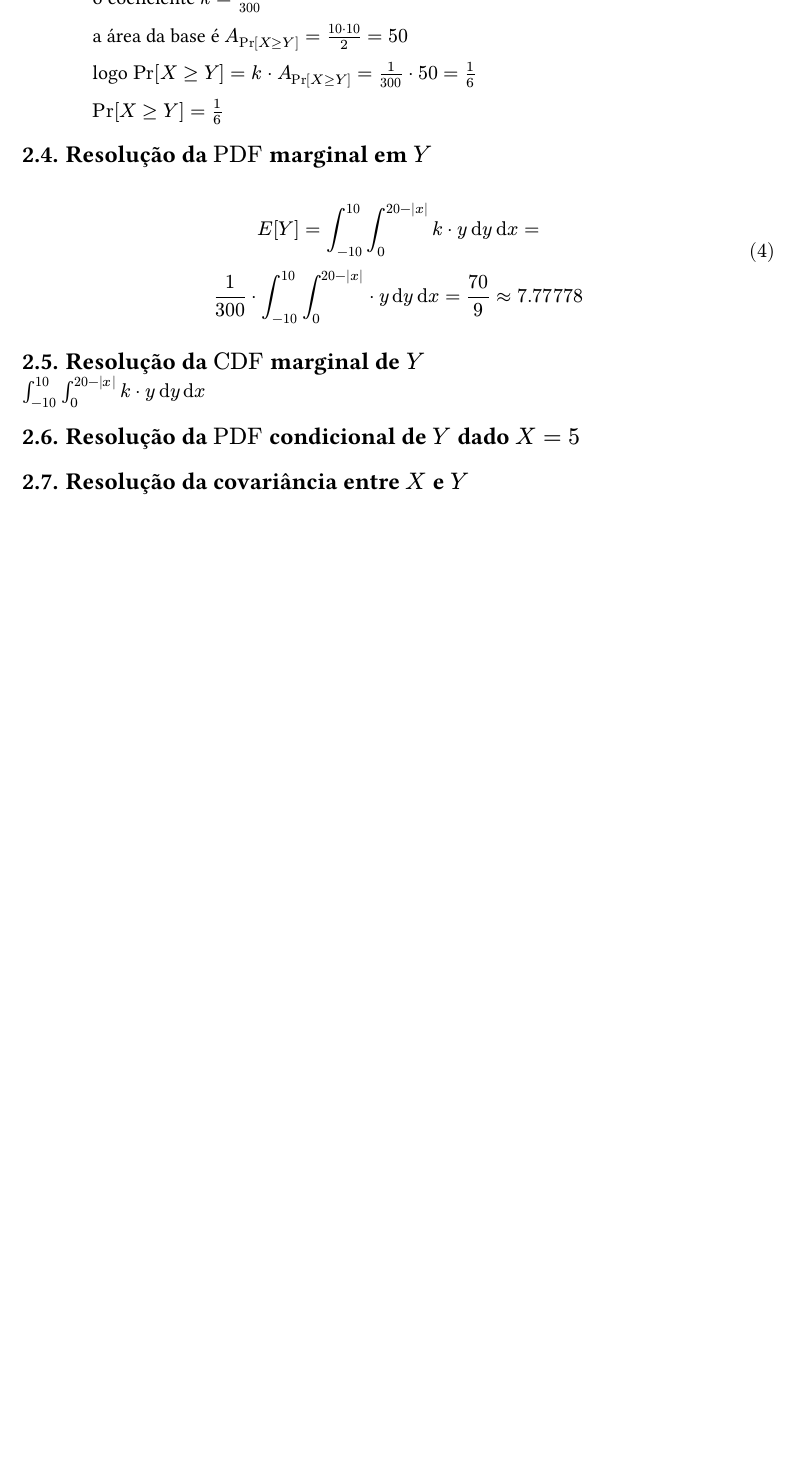
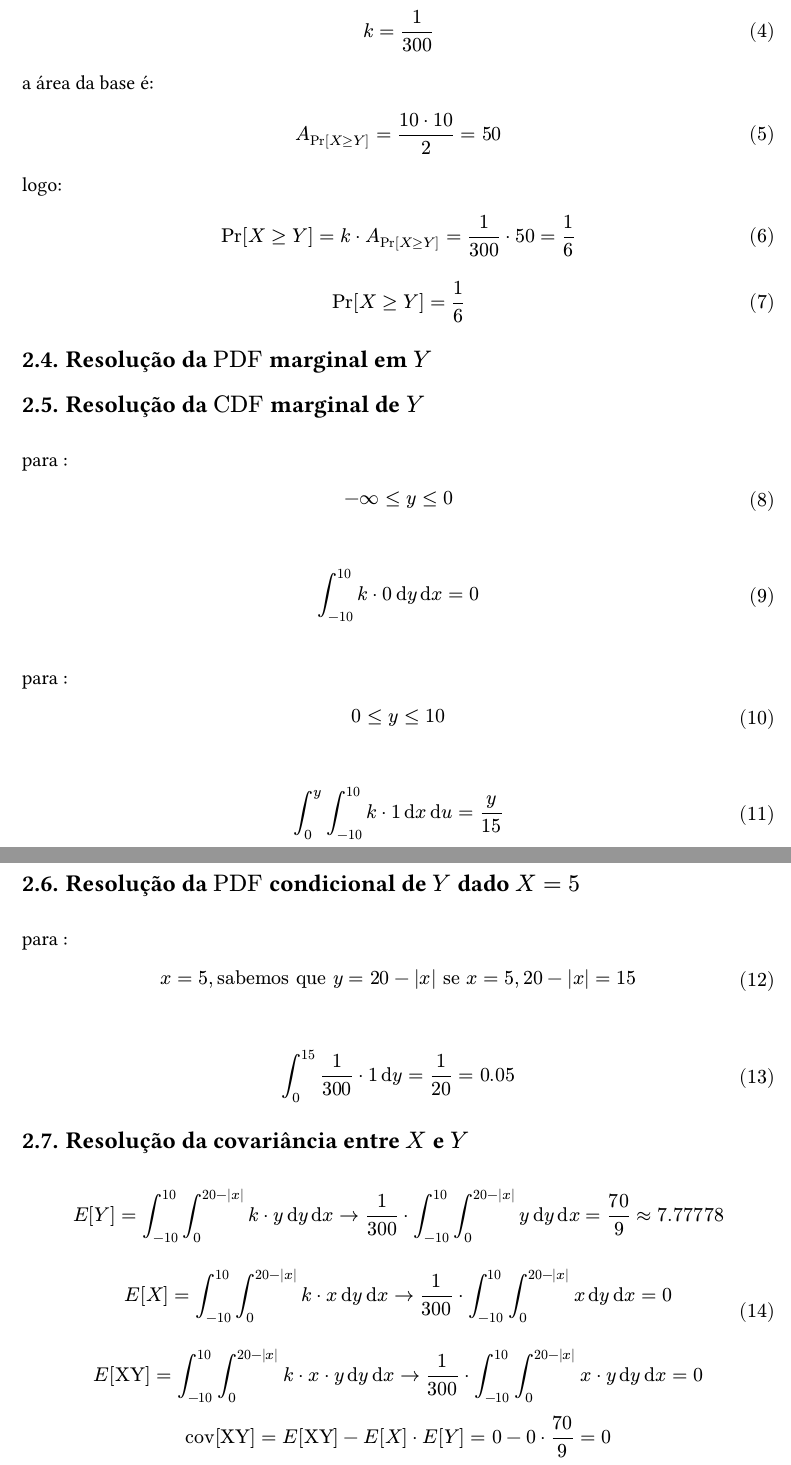
Before and after one commit to RhenzoHideki/PRE, a Typst document (Prova_3/prova_3.typ): part of page 7 of 7 before the commit and two parts of pages 7 and 8 of 8 after it, the two joined at a grey line, cut at the place of the change, the shorter picture padded with empty space. The pictures show the PDF file Prova_3/prova_3.pdf that the author committed with the source.

Commit message:
questao f prova 3

```diff
--- a/Prova_3/prova_3.typ
+++ b/Prova_3/prova_3.typ
@@ -101,16 +101,29 @@ Baseando-se no gráfico podemos calcular a área de $Pr[X >= Y]$,
 \
 \
 
-o coeficiente $k = 1/300$
+o coeficiente: $ k = 1/300 $
 
-a área da base é $A_Pr[X >= Y] = ( 10 dot 10 )/2 = 50$
+a área da base é: $ A_Pr[X >= Y] = ( 10 dot 10 )/2 = 50 $
 
-logo $Pr[X >= Y]= k dot A_Pr[X >= Y] = 1/300 dot 50 = 1/6$
+logo: $ Pr[X >= Y]= k dot A_Pr[X >= Y] = 1/300 dot 50 = 1/6 $
 
-$Pr[X >= Y] = 1/6 $
+$ Pr[X >= Y] = 1/6 $
 == Resolução da $"PDF"$ marginal em $Y$
+
+
+== Resolução da $"CDF"$ marginal de $Y$
+\ para : $ - infinity <= y <= 0 $
+\ $ integral_(-10)^(10) k dot 0 dif y dif x = 0 $
+
+\ para : $ 0 <= y <= 10 $
+\ $ integral_(0)^(y) integral_(-10)^(10)  k dot 1 dif x dif u = y/15 $
+#pagebreak()
+
+== Resolução da $"PDF"$ condicional de $Y$ dado $X = 5$
+\ para : $ x=5 , "sabemos que" y = 20-|x| "se" x=5, 20-|x| = 15 $
+\  $ integral_(0)^(15)  1/300 dot 1 dif y = 1/20 = 0.05 $
+
+
+== Resolução da covariância entre $X$ e $Y$
 $
 \
-\ E[Y] =integral_(-10)^(10) integral_(0)^(20 - abs(x)) k dot y dif y dif x =
-\ 1/300 dot integral_(-10)^(10) integral_(0)^(20 - abs(x))  dot y dif y dif x =
-  70/9 approx 7.77778
@@ -117,8 +140,3 @@ $
+x = 0
+\ "cov[XY]" = E["XY"]- E[X] dot E[Y] = 0 - 0 dot 70/9 = 0
 $
-
-== Resolução da $"CDF"$ marginal de $Y$
-$integral_(-10)^(10) integral_(0)^(20 - abs(x)) k dot y dif y dif x$
-
-== Resolução da $"PDF"$ condicional de $Y$ dado $X = 5$
-
-== Resolução da covariância entre $X$ e $Y$
```
Also changed, not shown: Prova_3/prova_3.pdf, Prova_3/prova_3.typ (10 more changed lines), 2 other files.
